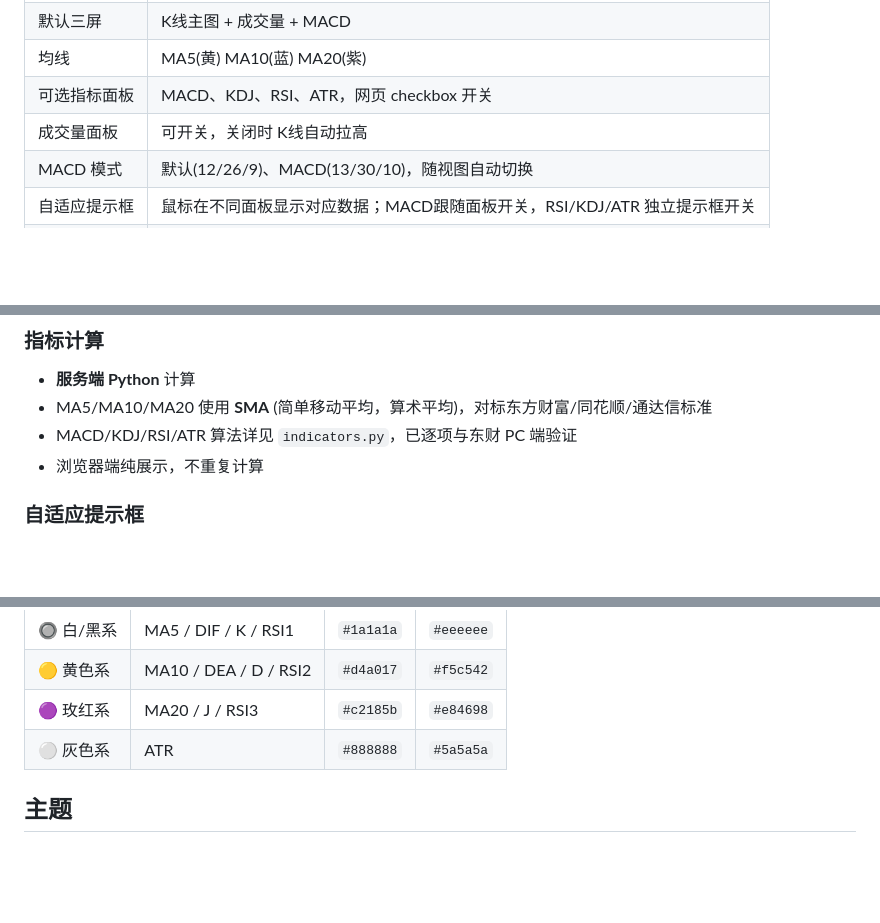
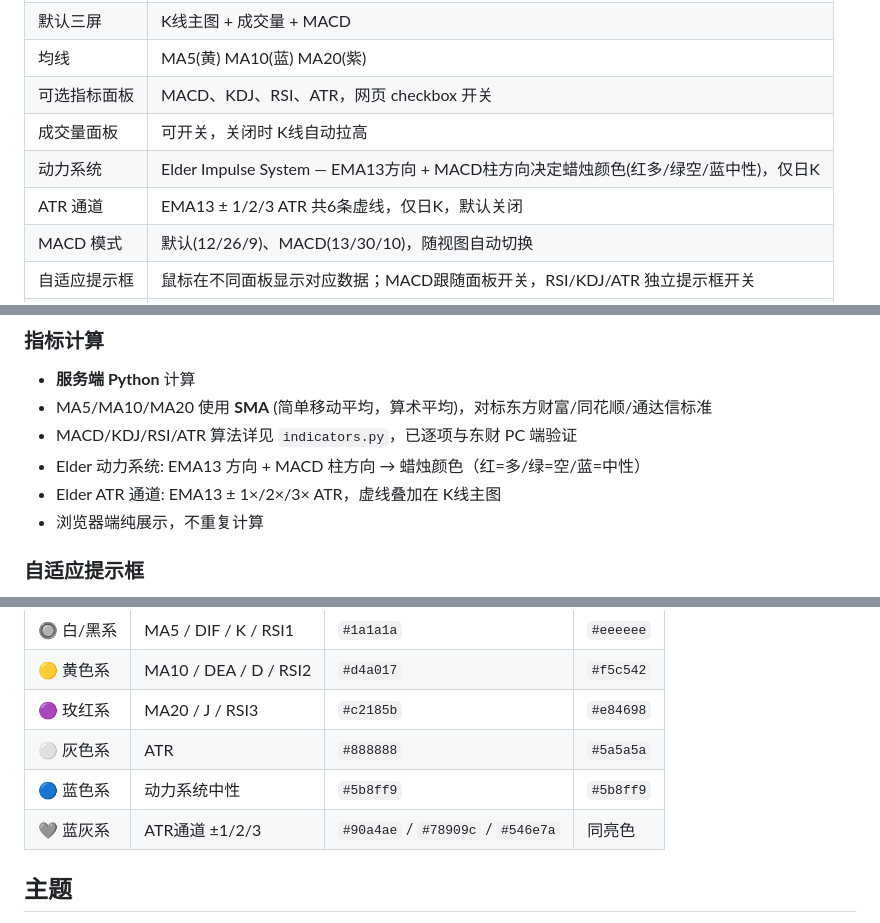
Before and after one commit to FreeFoxDive/MyStockVisual, a Markdown page: README.md, 3 parts joined by grey strips. GitHub-like rendering; blank space fills up the shorter version.

Commit message:
docs: visual README — Elder动力系统 + ATR通道配色/功能说明

```diff
--- a/README.md
+++ b/README.md
@@ -21,6 +21,8 @@ python -u visual/server.py
 | 均线 | MA5(黄) MA10(蓝) MA20(紫) |
 | 可选指标面板 | MACD、KDJ、RSI、ATR，网页 checkbox 开关 |
 | 成交量面板 | 可开关，关闭时 K线自动拉高 |
+| 动力系统 | Elder Impulse System — EMA13方向 + MACD柱方向决定蜡烛颜色(红多/绿空/蓝中性)，仅日K |
+| ATR 通道 | EMA13 ± 1/2/3 ATR 共6条虚线，仅日K，默认关闭 |
 | MACD 模式 | 默认(12/26/9)、MACD(13/30/10)，随视图自动切换 |
 | 自适应提示框 | 鼠标在不同面板显示对应数据；MACD跟随面板开关，RSI/KDJ/ATR 独立提示框开关 |
 | 股票搜索 | 模糊匹配代码/名称，实时下拉 + 键盘↑↓导航 |
@@ -63,6 +65,8 @@ visual/
 - **服务端 Python** 计算
 - MA5/MA10/MA20 使用 **SMA** (简单移动平均，算术平均)，对标东方财富/同花顺/通达信标准
 - MACD/KDJ/RSI/ATR 算法详见 `indicators.py`，已逐项与东财 PC 端验证
+- Elder 动力系统: EMA13 方向 + MACD 柱方向 → 蜡烛颜色（红=多/绿=空/蓝=中性）
+- Elder ATR 通道: EMA13 ± 1×/2×/3× ATR，虚线叠加在 K线主图
 - 浏览器端纯展示，不重复计算
 
 ### 自适应提示框
@@ -144,6 +148,8 @@ docker compose down
 | 🟡 黄色系 | MA10 / DEA / D / RSI2 | `#d4a017` | `#f5c542` |
 | 🟣 玫红系 | MA20 / J / RSI3 | `#c2185b` | `#e84698` |
 | ⚪ 灰色系 | ATR | `#888888` | `#5a5a5a` |
+| 🔵 蓝色系 | 动力系统中性 | `#5b8ff9` | `#5b8ff9` |
+| 🩶 蓝灰系 | ATR通道 ±1/2/3 | `#90a4ae` / `#78909c` / `#546e7a` | 同亮色 |
 
 ## 主题
 
```
